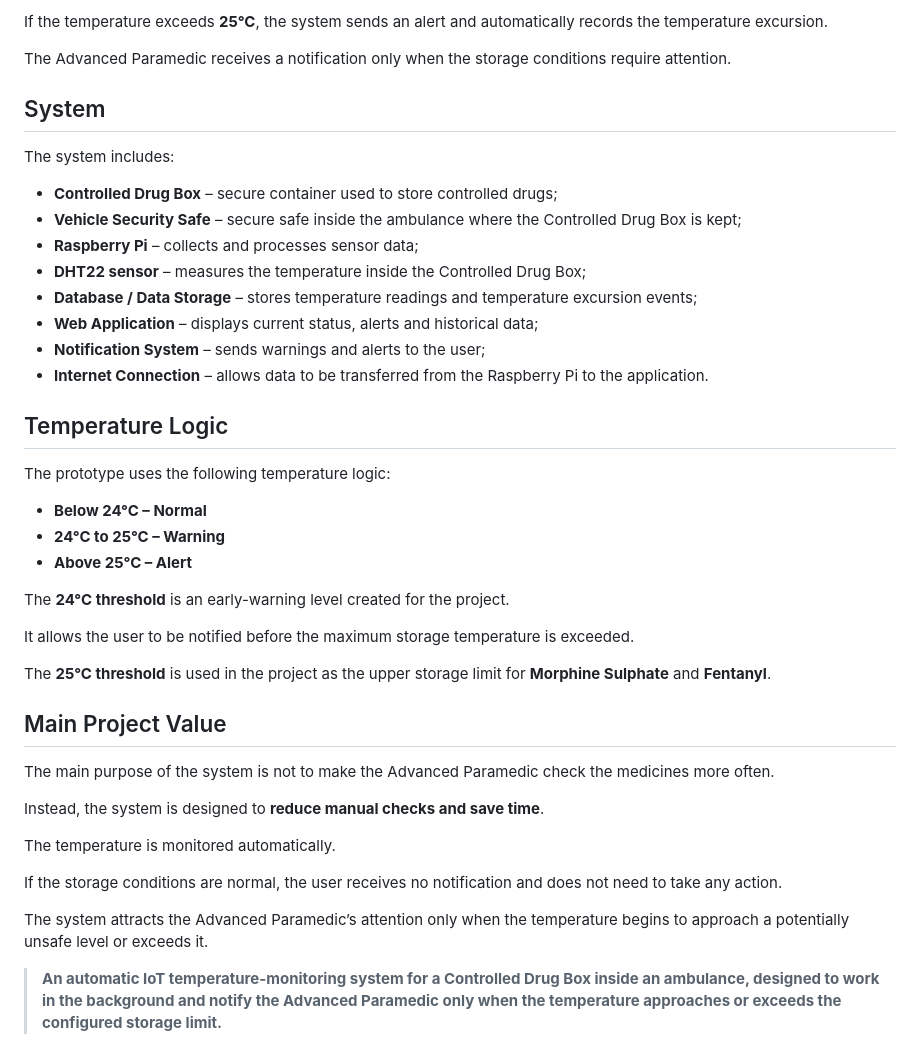
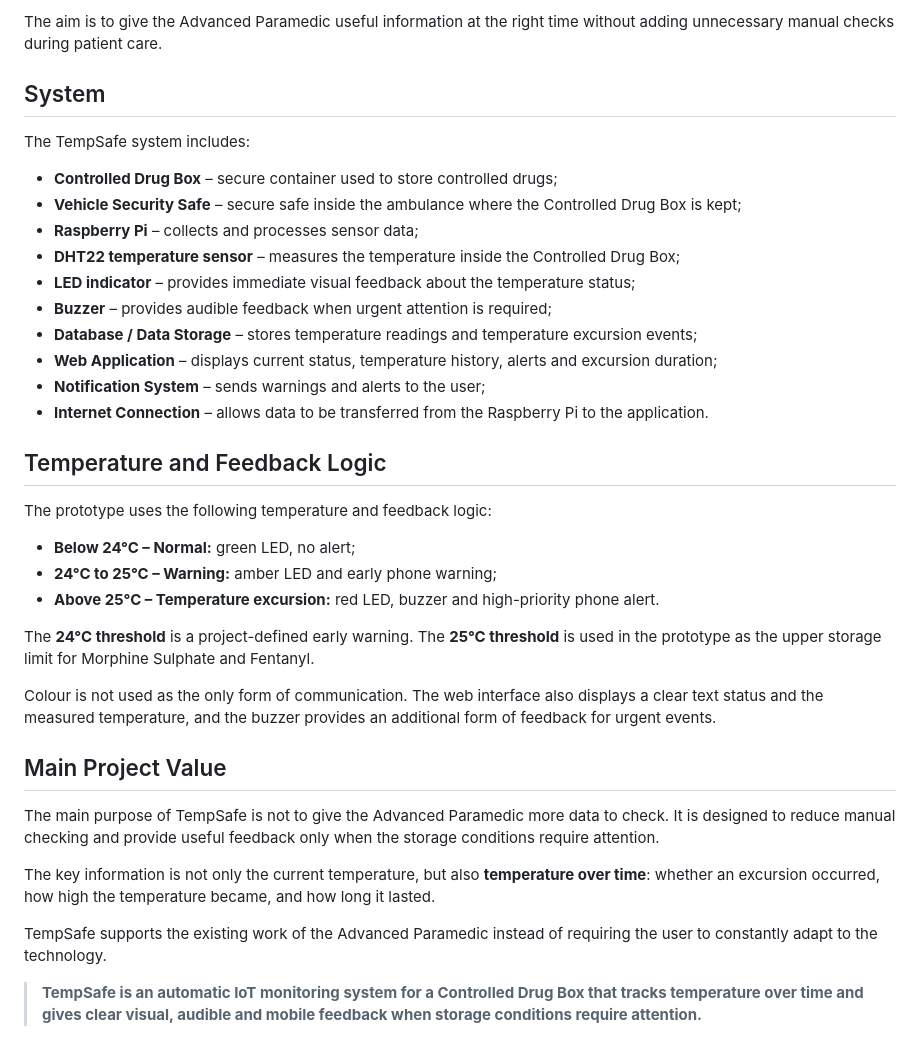
Before and after one commit to nikitsya/Smart-Box, a Markdown page: docs/requirements/user-persona.md, the part around one of its changes. Rendered like a GitHub page.

```diff
--- a/docs/requirements/user-persona.md
+++ b/docs/requirements/user-persona.md
@@ -162,48 +118,39 @@ If the temperature approaches the configured limit, the system automatically sen
 
-If the temperature exceeds **25°C**, the system sends an alert and automatically records the temperature excursion.
-
-The Advanced Paramedic receives a notification only when the storage conditions require attention.
+The aim is to give the Advanced Paramedic useful information at the right time without adding unnecessary manual checks during patient care.
 
 ## System
 
-The system includes:
+The TempSafe system includes:
 
 - **Controlled Drug Box** – secure container used to store controlled drugs;
 - **Vehicle Security Safe** – secure safe inside the ambulance where the Controlled Drug Box is kept;
 - **Raspberry Pi** – collects and processes sensor data;
-- **DHT22 sensor** – measures the temperature inside the Controlled Drug Box;
+- **DHT22 temperature sensor** – measures the temperature inside the Controlled Drug Box;
+- **LED indicator** – provides immediate visual feedback about the temperature status;
+- **Buzzer** – provides audible feedback when urgent attention is required;
 - **Database / Data Storage** – stores temperature readings and temperature excursion events;
-- **Web Application** – displays current status, alerts and historical data;
+- **Web Application** – displays current status, temperature history, alerts and excursion duration;
 - **Notification System** – sends warnings and alerts to the user;
 - **Internet Connection** – allows data to be transferred from the Raspberry Pi to the application.
 
-## Temperature Logic
+## Temperature and Feedback Logic
 
-The prototype uses the following temperature logic:
+The prototype uses the following temperature and feedback logic:
 
-- **Below 24°C – Normal**
-- **24°C to 25°C – Warning**
-- **Above 25°C – Alert**
+- **Below 24°C – Normal:** green LED, no alert;
+- **24°C to 25°C – Warning:** amber LED and early phone warning;
+- **Above 25°C – Temperature excursion:** red LED, buzzer and high-priority phone alert.
 
-The **24°C threshold** is an early-warning level created for the project.
+The **24°C threshold** is a project-defined early warning. The **25°C threshold** is used in the prototype as the upper storage limit for Morphine Sulphate and Fentanyl.
 
-It allows the user to be notified before the maximum storage temperature is exceeded.
-
-The **25°C threshold** is used in the project as the upper storage limit for **Morphine Sulphate** and **Fentanyl**.
+Colour is not used as the only form of communication. The web interface also displays a clear text status and the measured temperature, and the buzzer provides an additional form of feedback for urgent events.
 
 ## Main Project Value
 
-The main purpose of the system is not to make the Advanced Paramedic check the medicines more often.
+The main purpose of TempSafe is not to give the Advanced Paramedic more data to check. It is designed to reduce manual checking and provide useful feedback only when the storage conditions require attention.
 
-Instead, the system is designed to **reduce manual checks and save time**.
+The key information is not only the current temperature, but also **temperature over time**: whether an excursion occurred, how high the temperature became, and how long it lasted.
 
-The temperature is monitored automatically.
+TempSafe supports the existing work of the Advanced Paramedic instead of requiring the user to constantly adapt to the technology.
 
-If the storage conditions are normal, the user receives no notification and does not need to take any action.
-
-The system attracts the Advanced Paramedic’s attention only when the temperature begins to approach a potentially unsafe
-level or exceeds it.
-
-> **An automatic IoT temperature-monitoring system for a Controlled Drug Box inside an ambulance, designed to work in
-the background and notify the Advanced Paramedic only when the temperature approaches or exceeds the configured storage
-limit.**
+> **TempSafe is an automatic IoT monitoring system for a Controlled Drug Box that tracks temperature over time and gives clear visual, audible and mobile feedback when storage conditions require attention.**
```
Also changed, not shown: other parts of docs/requirements/user-persona.md (+49 -93 lines).
